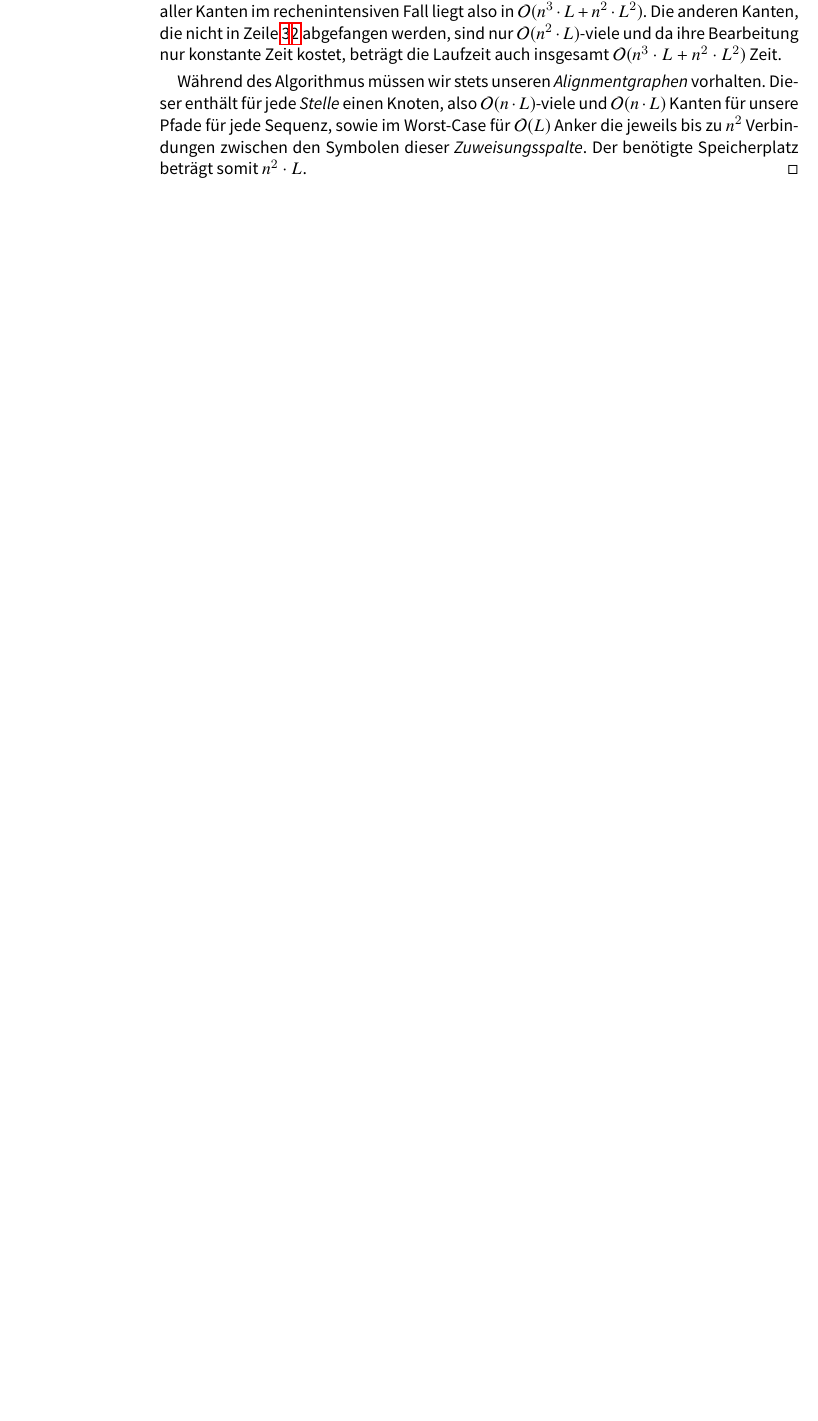
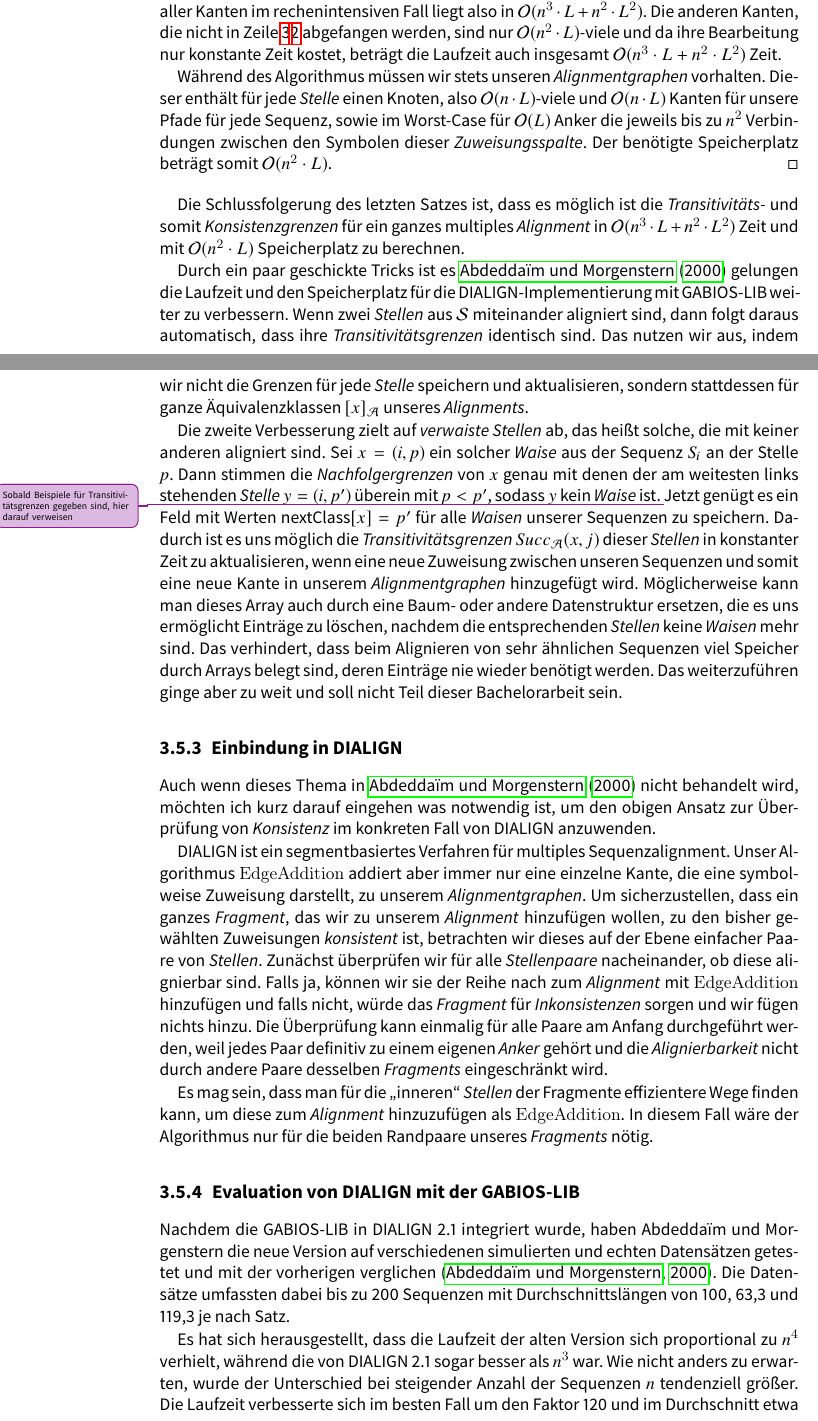
Before and after one commit to the-klingspor/graph-theoretic-approach-for-MSA-bt, a LaTeX book (Bachelorarbeit/Hauptdokument.tex, which reads Bachelorarbeit/chapter/dialign.tex): part of page 33 of 45 before the commit and two parts of pages 33 and 34 of 47 after it, the two joined at a grey line, cut so that both start at the same text, the shorter picture padded with empty space. The pictures show the PDF file Bachelorarbeit/Hauptdokument.pdf that the author committed with the source.

Commit message:
konsistenzgrenzen abgeschlossen

```diff
--- a/Bachelorarbeit/chapter/dialign.tex
+++ b/Bachelorarbeit/chapter/dialign.tex
@@ -835,14 +835,31 @@ Sei ein Symbol $s$ aus der Sequenz $S_i$ mit korrespondierendem Knoten $v$ aus d
 
 	Die maximale Anzahl an möglichen Kanten wird erreicht, wenn man $\oh(L)$ \emph{Anker} hat, die sich über möglichst viele Sequenzen spannen. Es ist zwar möglich, dass man deutlich mehr Anker hat (bis zu $\oh(n\cdot L)$), aber das ginge mit einer Reduzierung der zu überprüfenden Kanten einher. Im schlimmsten Fall kommt es also zu $\oh(n\cdot L)$ rechenintensiven Aufrufen von \textrm{EdgeAddition}. Erinnern wir uns an die Laufzeit von \textrm{EdgeAddition} auf unserem Graphen: $\oh(n^2 \cdot (\mu - \mu_0) + \nu \cdot \min\{\nu, \mu - \mu_p\})$, mit $\mu - \mu_0$ der Anzahl an hinzugefügten Verbindungen, $\nu$ der Anzahl an \emph{Stellen} aller Sequenzen und $\mu - \mu_p$ der Anzahl an Kanten zwischen allen Knoten, die nicht zur gerade betrachteten Sequenz gehören. $\mu - \mu_p$ liegt im schlimmsten Fall über $\nu$, sodass dieses als Minimum im entsprechenden Term ausgewählt wird. Es gelten $\mu - \mu_0 \in \oh(n\cdot L)$ und $\nu \in \oh(n\cdot L)$. Die Laufzeit von \textrm{EdgeAddition} aller Kanten im rechenintensiven Fall liegt also in $\oh(n^3\cdot L + n^2\cdot L^2)$. Die anderen Kanten, die nicht in Zeile \ref{alg:edgeaddition}\ref{alg:pathIf} abgefangen werden, sind nur $\oh(n^2\cdot L)$-viele und da ihre Bearbeitung nur konstante Zeit kostet, beträgt die Laufzeit auch insgesamt $\oh(n^3\cdot L + n^2\cdot L^2)$ Zeit.
 
-	Während des Algorithmus müssen wir stets unseren \emph{Alignmentgraphen} vorhalten. Dieser enthält für jede \emph{Stelle} einen Knoten, also $\oh(n\cdot L)$-viele und $\oh(n\cdot L)$ Kanten für unsere Pfade für jede Sequenz, sowie im Worst-Case für $\oh(L)$ Anker die jeweils bis zu $n^2$ Verbindungen zwischen den Symbolen dieser \emph{Zuweisungsspalte}. Der benötigte Speicherplatz beträgt somit $n^2\cdot L$.
+	Während des Algorithmus müssen wir stets unseren \emph{Alignmentgraphen} vorhalten. Dieser enthält für jede \emph{Stelle} einen Knoten, also $\oh(n\cdot L)$-viele und $\oh(n\cdot L)$ Kanten für unsere Pfade für jede Sequenz, sowie im Worst-Case für $\oh(L)$ Anker die jeweils bis zu $n^2$ Verbindungen zwischen den Symbolen dieser \emph{Zuweisungsspalte}. Der benötigte Speicherplatz beträgt somit $\oh(n^2\cdot L)$.
 \end{beweis}
 
 Die Schlussfolgerung des letzten Satzes ist, dass es möglich ist die \emph{Transitivitäts-} und somit \emph{Konsistenzgrenzen} für ein ganzes multiples \emph{Alignment} in $\oh(n^3\cdot L + n^2\cdot L^2)$ Zeit und mit $\oh(n^2\cdot L)$ Speicherplatz zu berechnen.
 
-Durch ein paar geschickte Tricks ist es \cite{am00} gelungen die Laufzeit und den Speicherplatz für die DIALIGN-Implementierung mit GABIOS-LIB weiter zu verbessern. Wenn zwei \emph{Stellen} aus $\mathcal{S}$ miteinander aligniert sind, dann folgt daraus automatisch, dass ihre \emph{Transitivitätsgrenzen} identisch sind. Das nutzen wir aus, indem wir nicht die Grenzen für jede \emph{Stelle} speichern und aktualisieren, sondern stattdessen für ganze Identitätsklassen unseres \emph{Alignments}.
+Durch ein paar geschickte Tricks ist es \cite{am00} gelungen die Laufzeit und den Speicherplatz für die DIALIGN-Implementierung mit GABIOS-LIB weiter zu verbessern. Wenn zwei \emph{Stellen} aus $\mathcal{S}$ miteinander aligniert sind, dann folgt daraus automatisch, dass ihre \emph{Transitivitätsgrenzen} identisch sind. Das nutzen wir aus, indem wir nicht die Grenzen für jede \emph{Stelle} speichern und aktualisieren, sondern stattdessen für ganze Äquivalenzklassen $[x]_{\mathcal{A}}$ unseres \emph{Alignments}.
 
-Die zweite Verbesserung zielt auf \emph{verwaiste} \emph{Stellen} ab, das heißt solche, die mit keiner anderen aligniert sind.
+Die zweite Verbesserung zielt auf \emph{verwaiste} \emph{Stellen} ab, das heißt solche, die mit keiner anderen aligniert sind. Sei $x = (i,p)$ ein solcher \emph{Waise} aus der Sequenz $S_i$ an der Stelle $p$. Dann stimmen die \emph{Nachfolgergrenzen} von $x$ genau mit denen der am weitesten links stehenden \emph{Stelle} $y = (i,p')$ überein mit $p < p'$, sodass $y$ kein \emph{Waise} ist. \improvement{Sobald Beispiele für Transitivitätsgrenzen gegeben sind, hier darauf verweisen}
+Jetzt genügt es ein Feld mit Werten $\text{nextClass}[x] = p'$ für alle \emph{Waisen} unserer Sequenzen zu speichern. Dadurch ist es uns möglich die \emph{Transitivitätsgrenzen} $Succ_{\mathcal{A}}(x,j)$ dieser \emph{Stellen} in konstanter Zeit zu aktualisieren, wenn eine neue Zuweisung zwischen unseren Sequenzen und somit eine neue Kante in unserem \emph{Alignmentgraphen} hinzugefügt wird. Möglicherweise kann man dieses Array auch durch eine Baum- oder andere Datenstruktur ersetzen, die es uns ermöglicht Einträge zu löschen, nachdem die entsprechenden \emph{Stellen} keine \emph{Waisen} mehr sind. Das verhindert, dass beim Alignieren von sehr ähnlichen Sequenzen viel Speicher durch Arrays belegt sind, deren Einträge nie wieder benötigt werden. Das weiterzuführen ginge aber zu weit und soll nicht Teil dieser Bachelorarbeit sein.
+
+\subsection{Einbindung in DIALIGN}
+
+Auch wenn dieses Thema in \cite{am00} nicht behandelt wird, möchten ich kurz darauf eingehen was notwendig ist, um den obigen Ansatz zur Überprüfung von \emph{Konsistenz} im konkreten Fall von DIALIGN anzuwenden.
+
+DIALIGN ist ein segmentbasiertes Verfahren für multiples Sequenzalignment. Unser Algorithmus \textrm{EdgeAddition} addiert aber immer nur eine einzelne Kante, die eine symbolweise Zuweisung darstellt, zu unserem \emph{Alignmentgraphen}. Um sicherzustellen, dass ein ganzes \emph{Fragment}, das wir zu unserem \emph{Alignment} hinzufügen wollen, zu den bisher gewählten Zuweisungen \emph{konsistent} ist, betrachten wir dieses auf der Ebene einfacher Paare von \emph{Stellen}. Zunächst überprüfen wir für alle \emph{Stellenpaare} nacheinander, ob diese alignierbar sind. Falls ja, können wir sie der Reihe nach zum \emph{Alignment} mit \textrm{EdgeAddition} hinzufügen und falls nicht, würde das \emph{Fragment} für \emph{Inkonsistenzen} sorgen und wir fügen nichts hinzu. Die Überprüfung kann einmalig für alle Paare am Anfang durchgeführt werden, weil jedes Paar definitiv zu einem eigenen \emph{Anker} gehört und die \emph{Alignierbarkeit} nicht durch andere Paare desselben \emph{Fragments} eingeschränkt wird.
+
+Es mag sein, dass man für die \enquote{inneren} \emph{Stellen} der Fragmente effizientere Wege finden kann, um diese zum \emph{Alignment} hinzuzufügen als \textrm{EdgeAddition}. In diesem Fall wäre der Algorithmus nur für die beiden Randpaare unseres \emph{Fragments} nötig.
+
+\subsection{Evaluation von DIALIGN mit der GABIOS-LIB}
+
+Nachdem die GABIOS-LIB in DIALIGN 2.1 integriert wurde, haben Abdedda\"im und Morgenstern die neue Version auf verschiedenen simulierten und echten Datensätzen getestet und mit der vorherigen verglichen \citep{am00}. Die Datensätze umfassten dabei bis zu 200 Sequenzen mit Durchschnittslängen von 100, 63,3 und 119,3 je nach Satz.
+
+Es hat sich herausgestellt, dass die Laufzeit der alten Version sich proportional zu $n^4$ verhielt, während die von DIALIGN 2.1 sogar besser als $n^3$ war. Wie nicht anders zu erwarten, wurde der Unterschied bei steigender Anzahl der Sequenzen $n$ tendenziell größer. Die Laufzeit verbesserte sich im besten Fall um den Faktor 120 und im Durchschnitt etwa um den Faktor 10. Insbesondere die höhere Geschwindigkeit bei großen \emph{Alignments} mit mehr Sequenzen ist erfreulich, da diese ohnehin komplexer zu berechnen sind.
+
+Ein weiterer Faktor ist der verringerte Speicherverbrauch im Verhältnis zur alten Version 2.0. Zwar beträgt der Speicherverbrauch der neuen Implementierung im schlimmsten Fall nach wie vor $\oh(n^2\cdot L)$, was zuvor der echte benötigte Speicher war. In der Praxis sank er aber um einen konstanten Faktor abhängig von der Ähnlichkeit der alignierten Sequenzen (Ausnahme: randomisierte Sequenzen). Die Anzahl $n$ hatte hierbei keinen signifikanten Einfluss auf den Grad der Verbesserung. Dieser lag bei den nichtrandomisierten Datensätzen etwa zwischen fünf und zehn.
 
 \subsection{Laufzeit}
 $\oh(n^3*l + n^2*l^2)$
```
Also changed, not shown: Bachelorarbeit/chapter/Fazit.tex (+2 -0 lines), Bachelorarbeit/Hauptdokument.pdf, Bachelorarbeit/chapter/dialign.tex (12 more changed lines), 10 other files.
